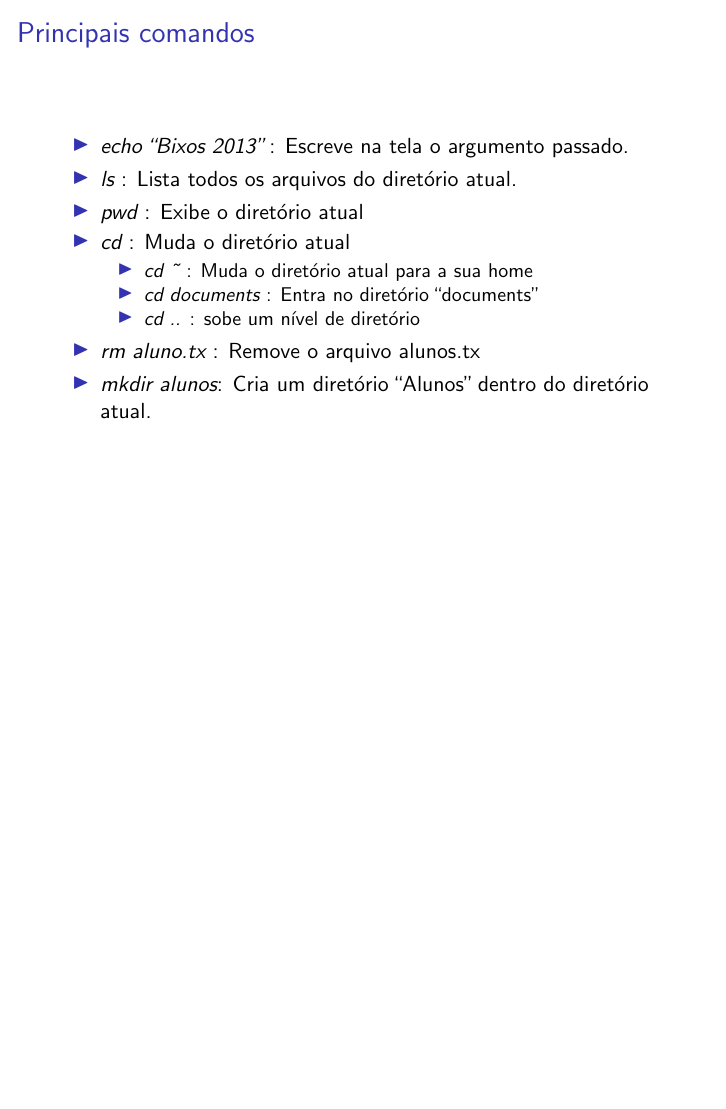
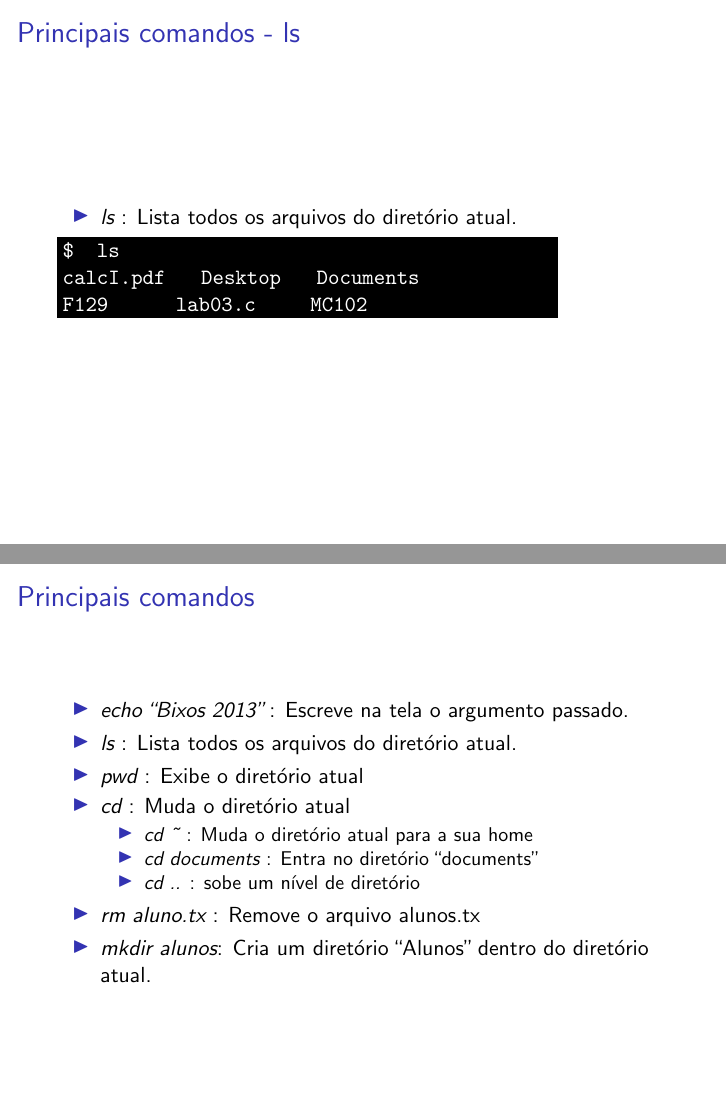
Before and after one commit to sergiodj/aulas_gpsl, LaTeX slides (bixos/shell.tex): page 6 of 11 before the commit and pages 6 and 7 of 12 after it, the two joined at a grey line, the shorter picture padded with empty space. Compiled offline with pdfLaTeX; a LaTeX package or settings file that is missing is left out.

Commit message:
Slide para ls

```diff
--- a/bixos/shell.tex
+++ b/bixos/shell.tex
@@ -82,6 +82,18 @@
         \end{shell}
     \end{figure}
 \end{frame}
+
+\begin{frame}{Principais comandos - ls}
+   \begin{itemize}
+   \item \emph{ls} : Lista todos os arquivos do diretório atual.
+   \end{itemize}
+   \begin{shell}
+      \usercmd{ls \\ calcI.pdf \;\; Desktop \;\; Documents \;\; \\  F129
+      \;\;\;\;\;\;\; lab03.c \;\;\;\;\; MC102}
+   \end{shell}
+\end{frame}
+
+
 \begin{frame}{Principais comandos}
    \begin{itemize}
    \item \emph{echo ``Bixos 2013''} : Escreve na tela o argumento passado.
```
